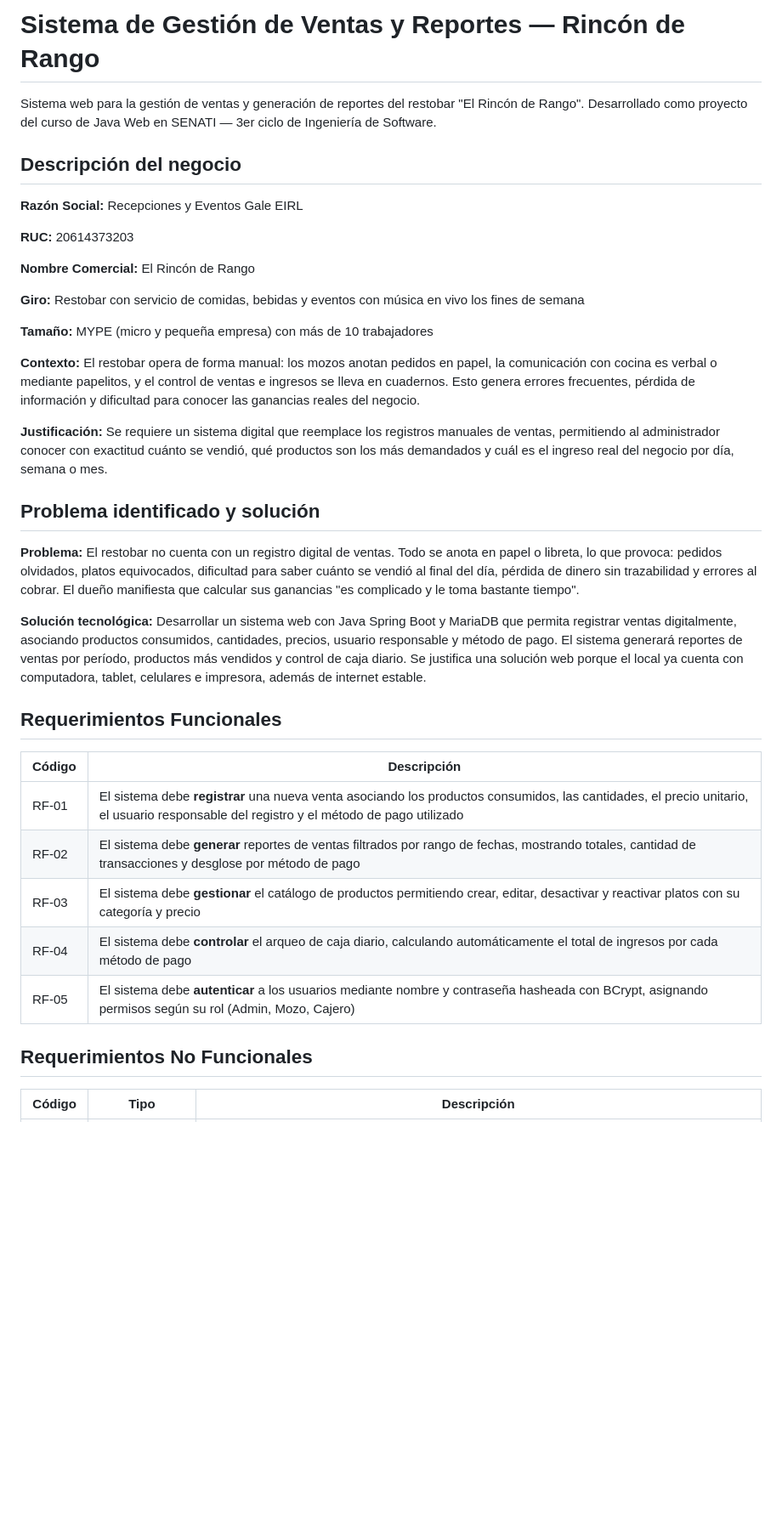
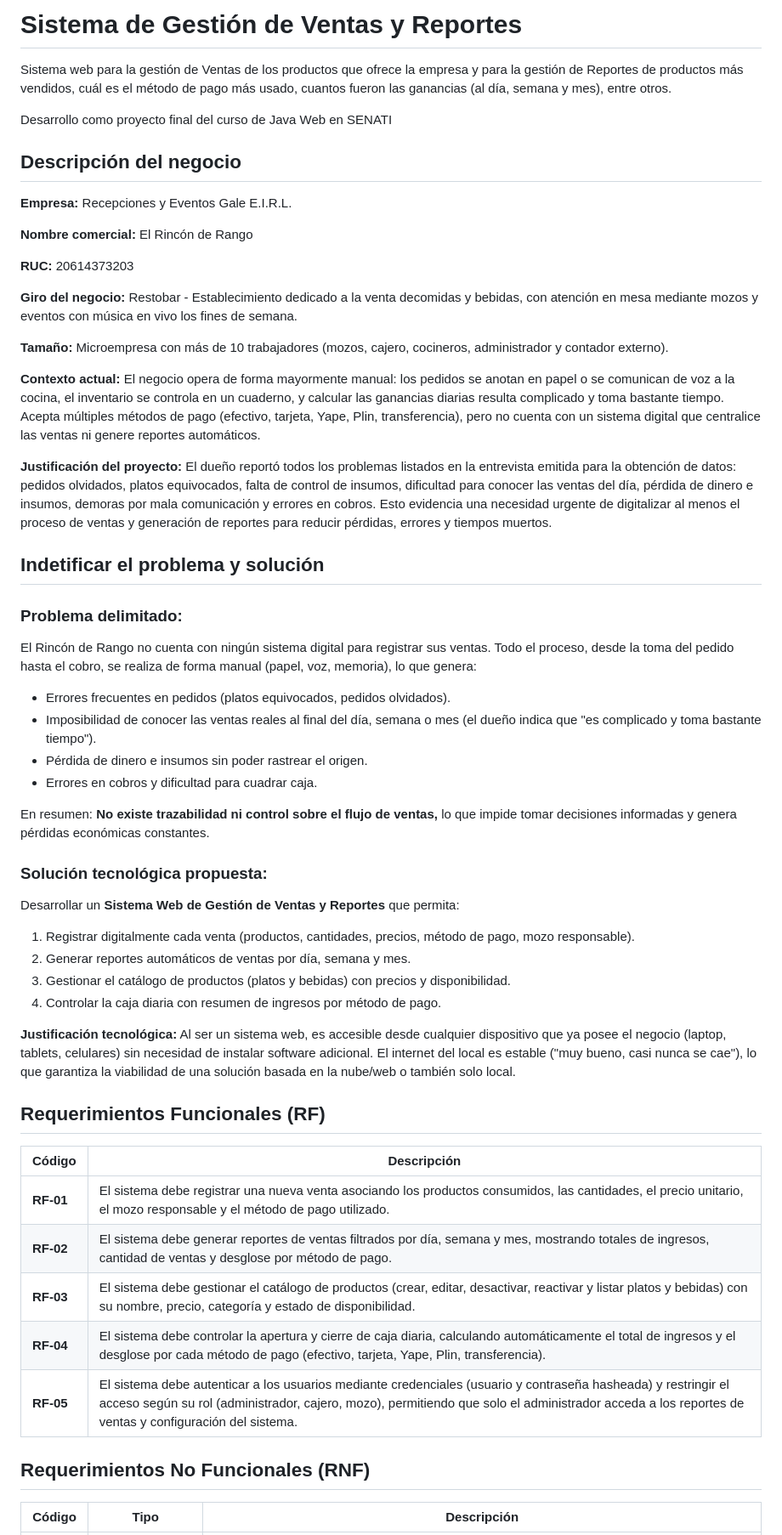
Before and after one commit to Adrianix73/Recepciones-y-eventos-Gale, a Markdown page: README.md, the part around one of its changes. Shown at 85% size. Drawn GitHub-style; blank space fills up the shorter version.

```diff
--- a/README.md
+++ b/README.md
@@ -1,35 +1,73 @@
-# Sistema de Gestión de Ventas y Reportes — Rincón de Rango
-Sistema web para la gestión de ventas y generación de reportes del restobar "El Rincón de Rango". Desarrollado como proyecto del curso de Java Web en SENATI — 3er ciclo de Ingeniería de Software.
+# Sistema de Gestión de Ventas y Reportes
+
+Sistema web para la gestión de Ventas de los productos que ofrece la empresa y para la gestión de Reportes de productos más vendidos,
+cuál es el método de pago más usado, cuantos fueron las ganancias (al día, semana y mes), entre otros.
+
+Desarrollo como proyecto final del curso de Java Web en SENATI
 
 ## Descripción del negocio
-**Razón Social:** Recepciones y Eventos Gale EIRL
 
-**RUC:** 20614373203
+__Empresa:__ Recepciones y Eventos Gale E.I.R.L.
 
-**Nombre Comercial:** El Rincón de Rango
+__Nombre comercial:__ El Rincón de Rango
 
-**Giro:** Restobar con servicio de comidas, bebidas y eventos con música en vivo los fines de semana
+__RUC:__ 20614373203
 
-**Tamaño:** MYPE (micro y pequeña empresa) con más de 10 trabajadores
+__Giro del negocio:__ Restobar - Establecimiento dedicado a la venta decomidas y bebidas, con atención en mesa mediante mozos
+y eventos con música en vivo los fines de semana.
 
-**Contexto:** El restobar opera de forma manual: los mozos anotan pedidos en papel, la comunicación con cocina es verbal o mediante papelitos, y el control de ventas e ingresos se lleva en cuadernos. Esto genera errores frecuentes, pérdida de información y dificultad para conocer las ganancias reales del negocio.
+__Tamaño:__ Microempresa con más de 10 trabajadores (mozos, cajero, cocineros, administrador y contador externo).
 
-**Justificación:** Se requiere un sistema digital que reemplace los registros manuales de ventas, permitiendo al administrador conocer con exactitud cuánto se vendió, qué productos son los más demandados y cuál es el ingreso real del negocio por día, semana o mes.
+__Contexto actual:__ El negocio opera de forma mayormente manual: los pedidos se anotan en papel o se comunican de voz a la cocina,
+el inventario se controla en un cuaderno, y calcular las ganancias diarias resulta complicado y toma bastante tiempo.
+Acepta múltiples métodos de pago (efectivo, tarjeta, Yape, Plin, transferencia), pero no cuenta con un sistema digital que
+centralice las ventas ni genere reportes automáticos.
 
-## Problema identificado y solución
-**Problema:** El restobar no cuenta con un registro digital de ventas. Todo se anota en papel o libreta, lo que provoca: pedidos olvidados, platos equivocados, dificultad para saber cuánto se vendió al final del día, pérdida de dinero sin trazabilidad y errores al cobrar. El dueño manifiesta que calcular sus ganancias "es complicado y le toma bastante tiempo".
+__Justificación del proyecto:__ El dueño reportó todos los problemas listados en la entrevista emitida para la obtención de datos:
+pedidos olvidados, platos equivocados, falta de control de insumos, dificultad para conocer las ventas del día, pérdida de dinero e insumos,
+demoras por mala comunicación y errores en cobros.
+Esto evidencia una necesidad urgente de digitalizar al menos el proceso de ventas y generación de reportes para
+reducir pérdidas, errores y tiempos muertos.
 
-**Solución tecnológica:** Desarrollar un sistema web con Java Spring Boot y MariaDB que permita registrar ventas digitalmente, asociando productos consumidos, cantidades, precios, usuario responsable y método de pago. El sistema generará reportes de ventas por período, productos más vendidos y control de caja diario. Se justifica una solución web porque el local ya cuenta con computadora, tablet, celulares e impresora, además de internet estable.
+## Indetificar el problema y solución
 
-## Requerimientos Funcionales
+### Problema delimitado:
+
+El Rincón de Rango no cuenta con ningún sistema digital para registrar sus ventas. Todo el proceso, desde la
+toma del pedido hasta el cobro, se realiza de forma manual (papel, voz, memoria), lo que genera:
+
+- Errores frecuentes en pedidos (platos equivocados, pedidos olvidados).
+- Imposibilidad de conocer las ventas reales al final del día, semana o mes (el dueño indica que "es complicado y toma bastante tiempo").
+- Pérdida de dinero e insumos sin poder rastrear el origen.
+- Errores en cobros y dificultad para cuadrar caja.
+
+En resumen: __No existe trazabilidad ni control sobre el flujo de ventas,__ lo que impide tomar
+decisiones informadas y genera pérdidas económicas constantes.
+
+### Solución tecnológica propuesta:
+
+Desarrollar un __Sistema Web de Gestión de Ventas y Reportes__ que permita:
+
+1. Registrar digitalmente cada venta (productos, cantidades, precios, método de pago, mozo responsable).
+2. Generar reportes automáticos de ventas por día, semana y mes.
+3. Gestionar el catálogo de productos (platos y bebidas) con precios y disponibilidad.
+4. Controlar la caja diaria con resumen de ingresos por método de pago.
+
+__Justificación tecnológica:__ Al ser un sistema web, es accesible desde cualquier dispositivo que ya posee
+el negocio (laptop, tablets, celulares) sin necesidad de instalar software adicional. El internet del local
+es estable ("muy bueno, casi nunca se cae"), lo que garantiza la viabilidad de una solución basada en la nube/web o también solo local.
+
+## Requerimientos Funcionales (RF)
+
 | Código | Descripción |
 |---|---|
-| RF-01 | El sistema debe **registrar** una nueva venta asociando los productos consumidos, las cantidades, el precio unitario, el usuario responsable del registro y el método de pago utilizado |
-| RF-02 | El sistema debe **generar** reportes de ventas filtrados por rango de fechas, mostrando totales, cantidad de transacciones y desglose por método de pago |
-| RF-03 | El sistema debe **gestionar** el catálogo de productos permitiendo crear, editar, desactivar y reactivar platos con su categoría y precio |
-| RF-04 | El sistema debe **controlar** el arqueo de caja diario, calculando automáticamente el total de ingresos por cada método de pago |
-| RF-05 | El sistema debe **autenticar** a los usuarios mediante nombre y contraseña hasheada con BCrypt, asignando permisos según su rol (Admin, Mozo, Cajero) |
+| __RF-01__ | El sistema debe registrar una nueva venta asociando los productos consumidos, las cantidades, el precio unitario, el mozo responsable y el método de pago utilizado. |
+| __RF-02__ | El sistema debe generar reportes de ventas filtrados por día, semana y mes, mostrando totales de ingresos, cantidad de ventas y desglose por método de pago. |
+| __RF-03__ | El sistema debe gestionar el catálogo de productos (crear, editar, desactivar, reactivar y listar platos y bebidas) con su nombre, precio, categoría y estado de disponibilidad. |
+| __RF-04__ | El sistema debe controlar la apertura y cierre de caja diaria, calculando automáticamente el total de ingresos y el desglose por cada método de pago (efectivo, tarjeta, Yape, Plin, transferencia). |
+| __RF-05__ | El sistema debe autenticar a los usuarios mediante credenciales (usuario y contraseña hasheada) y restringir el acceso según su rol (administrador, cajero, mozo), permitiendo que solo el administrador acceda a los reportes de ventas y configuración del sistema. |
 
-## Requerimientos No Funcionales
+## Requerimientos No Funcionales (RNF)
+
 | Código | Tipo | Descripción |
 |---|---|---|
```
Also changed, not shown: other parts of README.md (+103 -99 lines).
